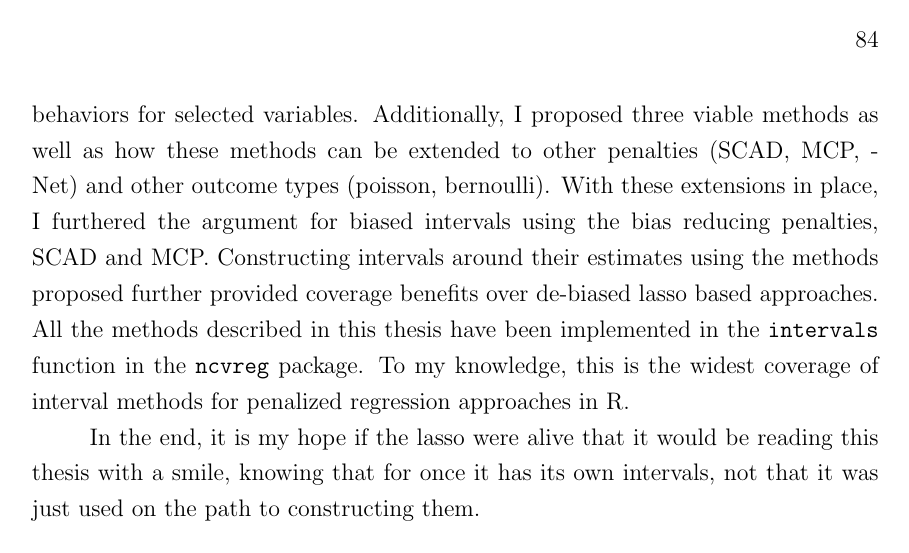
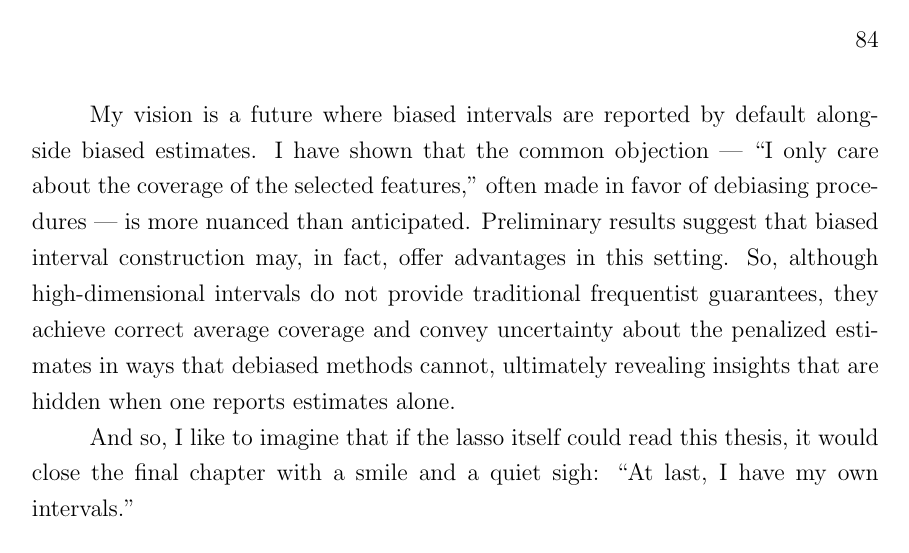
Before and after one commit to lharris421/hd-confint-thesis, a LaTeX thesis (thesis.tex, which reads chap5.tex): page 98 of 98. Compiled offline with pdfLaTeX.

Commit message:
update conclusion

```diff
--- a/chap5.tex
+++ b/chap5.tex
@@ -9,4 +9,6 @@ My satisfaction would be a future where biased intervals are the default for rep
 
-In this dissertation I argued for intervals that remain consistent with the assumptions that were made when selecting a sparse penalty. Not only this, but I showed preliminary evidence that biased intervals may provide better coverage behaviors for selected variables. Additionally, I proposed three viable methods as well as how these methods can be extended to other penalties (SCAD, MCP, -Net) and other outcome types (poisson, bernoulli). With these extensions in place, I furthered the argument for biased intervals using the bias reducing penalties, SCAD and MCP. Constructing intervals around their estimates using the methods proposed further provided coverage benefits over de-biased lasso based approaches. All the methods described in this thesis have been implemented in the \texttt{intervals} function in the \texttt{ncvreg} package. To my knowledge, this is the widest coverage of interval methods for penalized regression approaches in R.
+In this dissertation I argued for intervals that remain consistent with the assumptions that were made when selecting a sparse penalty. Along these lines, I proposed two promising methods, PIPE-P and LQA-P, and demonstrated how these methods can be extended to other penalties (SCAD, MCP, -Net) and other outcome families (binomial, Poisson). All the methods described in this thesis have been implemented in the \texttt{intervals} function in the \texttt{ncvreg} package, providing comprehensive coverage of outcome-penalty combinations available in the function \texttt{ncvreg}.
 
-In the end, it is my hope if the lasso were alive that it would be reading this thesis with a smile, knowing that for once it has its own intervals, not that it was just used on the path to constructing them.
+My vision is a future where biased intervals are reported by default alongside biased estimates. I have shown that the common objection --- ``I only care about the coverage of the selected features,'' often made in favor of debiasing procedures --- is more nuanced than anticipated. Preliminary results suggest that biased interval construction may, in fact, offer advantages in this setting. So, although high-dimensional intervals do not provide traditional frequentist guarantees, they achieve correct average coverage and convey uncertainty about the penalized estimates in ways that debiased methods cannot, ultimately revealing insights that are hidden when one reports estimates alone.
+
+And so, I like to imagine that if the lasso itself could read this thesis, it would close the final chapter with a smile and a quiet sigh: “At last, I have my own intervals.”
```
Also changed, not shown: chap5.tex (6 more changed lines).
